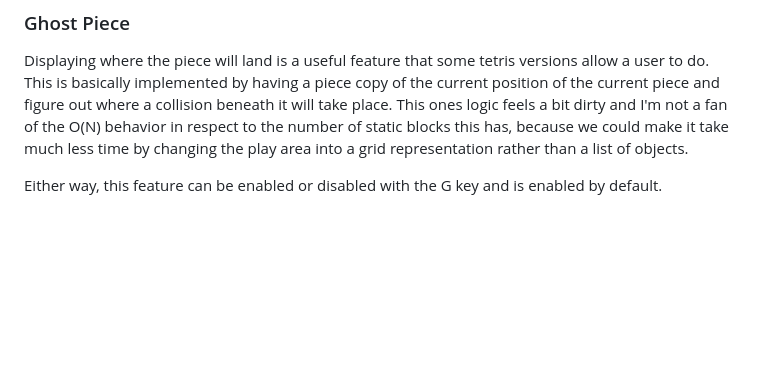
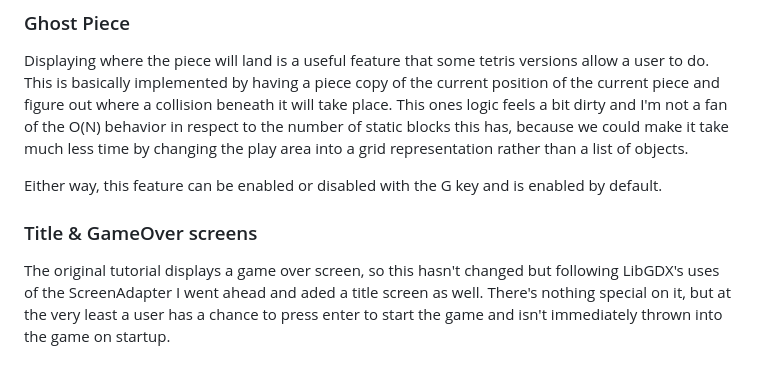
Before and after one commit to EdgeCaseBerg/Tecchris, a Markdown page: README.md, the part around the change. GitHub-like rendering; blank space fills up the shorter version.

Commit message:
Add notes about screen additions

```diff
--- a/README.md
+++ b/README.md
@@ -170,3 +170,11 @@ into a grid representation rather than a list of objects.
 
 Either way, this feature can be enabled or disabled with the G key and is enabled
 by default.
+
+### Title & GameOver screens
+
+The original tutorial displays a game over screen, so this hasn't changed
+but following LibGDX's uses of the ScreenAdapter I went ahead and aded a
+title screen as well. There's nothing special on it, but at the very least
+a user has a chance to press enter to start the game and isn't immediately
+thrown into the game on startup.
```
